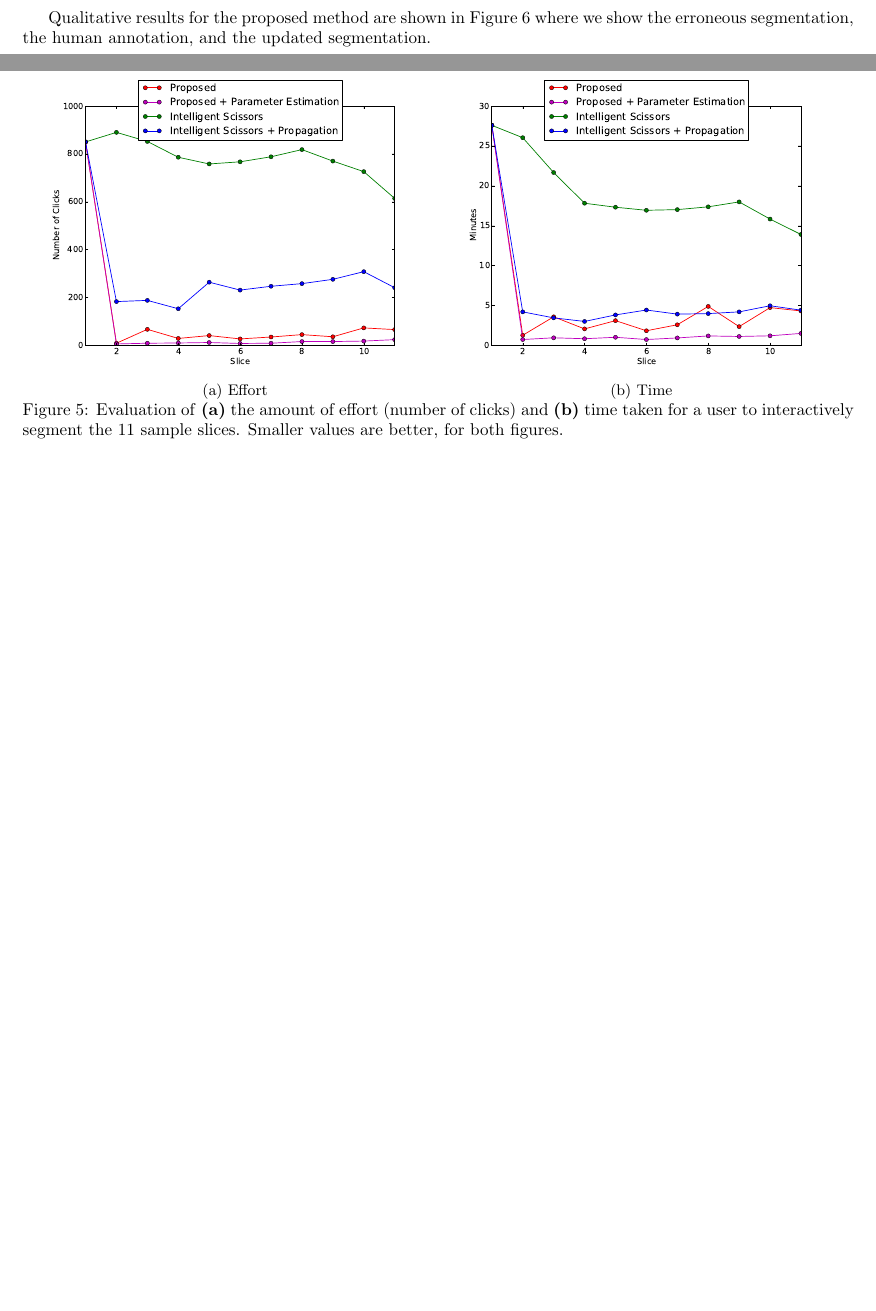
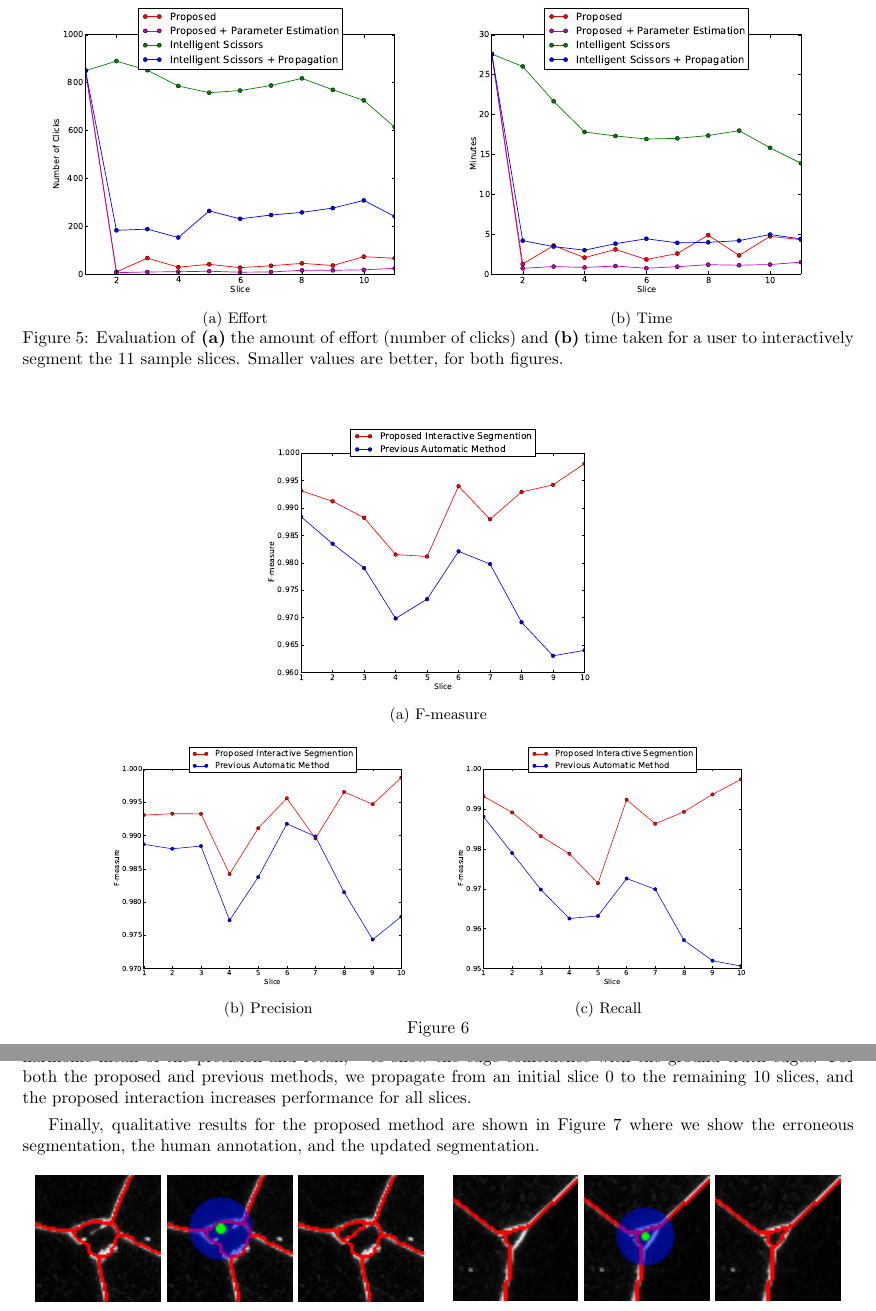
Before and after one commit to malloc47/spie2013, a LaTeX paper (spie2013.tex): two parts of pages 7 and 8 of 11 before the commit and two parts of pages 8 and 9 of 11 after it, joined at a grey line, cut so that both start at the same text, the shorter picture padded with empty space. Compiled offline with pdfLaTeX.

Commit message:
updated with new experiment to show performance

```diff
--- a/spie2013.tex
+++ b/spie2013.tex
@@ -640,6 +640,11 @@ the benefit of an initialization, requires significantly more time and
 effort.  The hybrid method fares better than the unpropagated method,
 but it still requires greater effort than the proposed method.
 
-Qualitative results for the proposed method are shown in \fig{qual}
-where we show the erroneous segmentation, the human annotation, and
-the updated segmentation.
+\begin{figure}[htbp]
+\centering
+\subfloat[F-measure]{\includegraphics[width=0.44\linewidth]{fig/eval_f}}
+
+\subfloat[Precision]{\includegraphics[width=0.4\linewidth]{fig/eval_p}}
+\hspace{0.1em}
+\subfloat[Recall]{\includegraphics[width=0.4\linewidth]{fig/eval_r}}
+\caption{} \label{fig:perform}
@@ -646,3 +657,11 @@ the updated segmentation.
+recall~\cite{martin:01}, to show the edge coincidence with the ground
+truth edges.  For both the proposed and previous methods, we propagate
+from an initial slice $0$ to the remaining $10$ slices, and the
+proposed interaction increases performance for all slices.
+
+Finally, qualitative results for the proposed method are shown in
+\fig{qual} where we show the erroneous segmentation, the human
+annotation, and the updated segmentation.
 
 \begin{figure}[htbp]
 %% \renewcommand{\thesubfigure}{\thefigure.\arabic{subfigure}}
```
Also changed, not shown: fig/eval_f.pdf (added), fig/eval_p.pdf (added), fig/eval_r.pdf (added), spie2013.tex (6 more changed lines).
